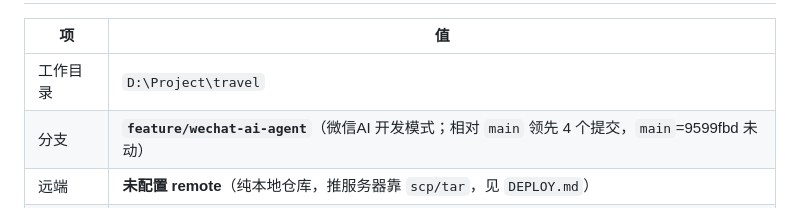
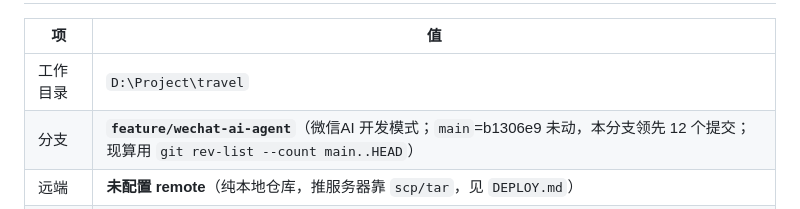
Before and after one commit to srafyhucl-cpu/travel, a Markdown page: HANDOVER.md, the part around one of its changes. GitHub-like rendering.

Commit message:
docs: 校准 HANDOVER 快照——分支领先数与 main 哈希对齐当前状态

```diff
--- a/HANDOVER.md
+++ b/HANDOVER.md
@@ -17,7 +17,7 @@
 | 项 | 值 |
 | --- | --- |
 | 工作目录 | `D:\Project\travel` |
-| 分支 | **`feature/wechat-ai-agent`**（微信AI 开发模式；相对 `main` 领先 4 个提交，`main`=9599fbd 未动） |
+| 分支 | **`feature/wechat-ai-agent`**（微信AI 开发模式；`main`=b1306e9 未动，本分支领先 12 个提交；现算用 `git rev-list --count main..HEAD`） |
 | 远端 | **未配置 remote**（纯本地仓库，推服务器靠 `scp/tar`，见 `DEPLOY.md`） |
 | 工作区 | 干净（Logo 已提交 `b0409e2`） |
 | 线上后端 | `https://travel.hclstudio.cn`（nginx 443 → 本机 7020，systemd `travel`） |
```
Also changed, not shown: other parts of HANDOVER.md (+1 -1 lines).
